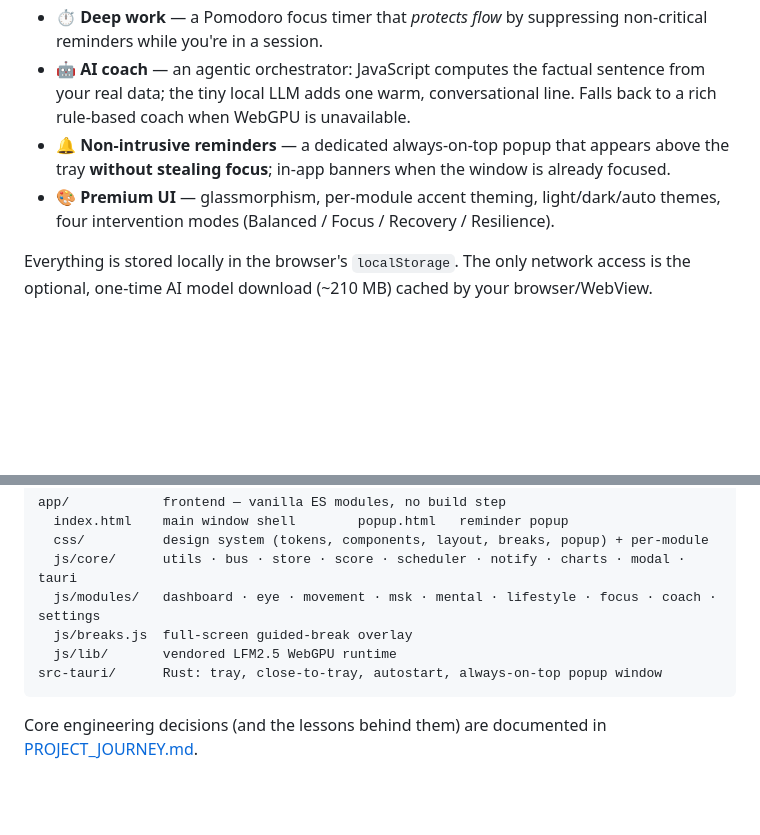
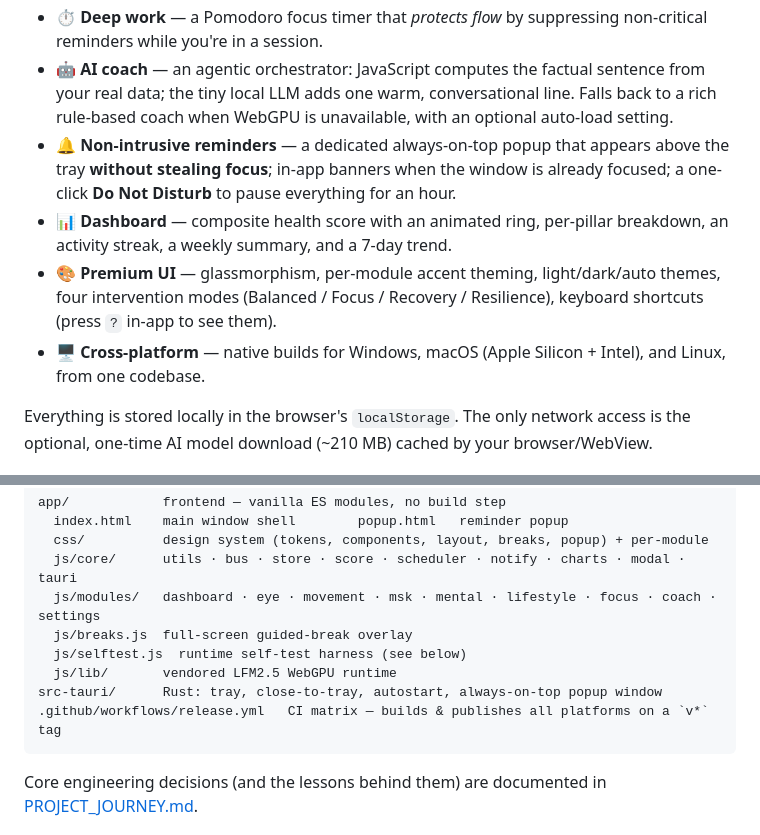
Before and after one commit to SREESAIARJUN/well-being-app, a Markdown page: README.md, 2 parts joined by grey strips. Rendered like a GitHub page; blank space fills up the shorter version.

````diff
--- a/README.md
+++ b/README.md
@@ -27,11 +51,17 @@ never sends your data anywhere.
   non-critical reminders while you're in a session.
 - **🤖 AI coach** — an agentic orchestrator: JavaScript computes the factual sentence
   from your real data; the tiny local LLM adds one warm, conversational line. Falls back
-  to a rich rule-based coach when WebGPU is unavailable.
+  to a rich rule-based coach when WebGPU is unavailable, with an optional auto-load setting.
 - **🔔 Non-intrusive reminders** — a dedicated always-on-top popup that appears above the
-  tray **without stealing focus**; in-app banners when the window is already focused.
+  tray **without stealing focus**; in-app banners when the window is already focused; a
+  one-click **Do Not Disturb** to pause everything for an hour.
+- **📊 Dashboard** — composite health score with an animated ring, per-pillar breakdown,
+  an activity streak, a weekly summary, and a 7-day trend.
 - **🎨 Premium UI** — glassmorphism, per-module accent theming, light/dark/auto themes,
-  four intervention modes (Balanced / Focus / Recovery / Resilience).
+  four intervention modes (Balanced / Focus / Recovery / Resilience), keyboard shortcuts
+  (press `?` in-app to see them).
+- **🖥 Cross-platform** — native builds for Windows, macOS (Apple Silicon + Intel), and
+  Linux, from one codebase.
 
 Everything is stored locally in the browser's `localStorage`. The only network access is
 the optional, one-time AI model download (~210 MB) cached by your browser/WebView.
@@ -47,8 +77,10 @@ app/            frontend — vanilla ES modules, no build step
   js/core/      utils · bus · store · score · scheduler · notify · charts · modal · tauri
   js/modules/   dashboard · eye · movement · msk · mental · lifestyle · focus · coach · settings
   js/breaks.js  full-screen guided-break overlay
+  js/selftest.js  runtime self-test harness (see below)
   js/lib/       vendored LFM2.5 WebGPU runtime
 src-tauri/      Rust: tray, close-to-tray, autostart, always-on-top popup window
+.github/workflows/release.yml   CI matrix — builds & publishes all platforms on a `v*` tag
 ```
 
 Core engineering decisions (and the lessons behind them) are documented in
````
Also changed, not shown: other parts of README.md (+45 -3 lines).
